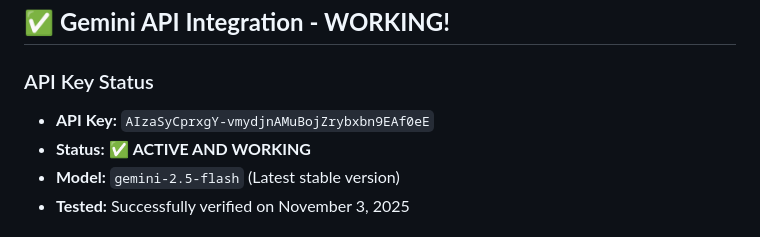
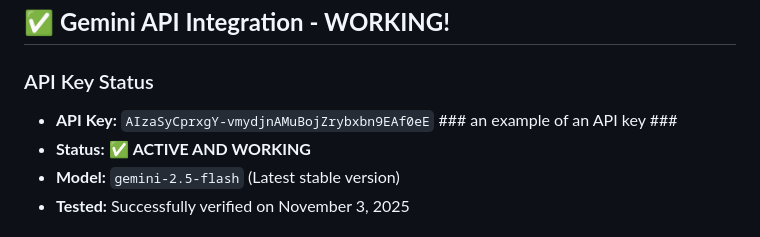
Before and after one commit to Ismail-deb/sturdy-giggle, a Markdown page: GEMINI_STATUS.md, the part around the change. Drawn GitHub-style.

```diff
--- a/GEMINI_STATUS.md
+++ b/GEMINI_STATUS.md
@@ -3,7 +3,7 @@
 ## ✅ **Gemini API Integration - WORKING!**
 
 ### API Key Status
-- **API Key:** `AIzaSyCprxgY-vmydjnAMuBojZrybxbn9EAf0eE`
+- **API Key:** `AIzaSyCprxgY-vmydjnAMuBojZrybxbn9EAf0eE` ### an example of an API key ###
 - **Status:** ✅ **ACTIVE AND WORKING**
 - **Model:** `gemini-2.5-flash` (Latest stable version)
 - **Tested:** Successfully verified on November 3, 2025
```
